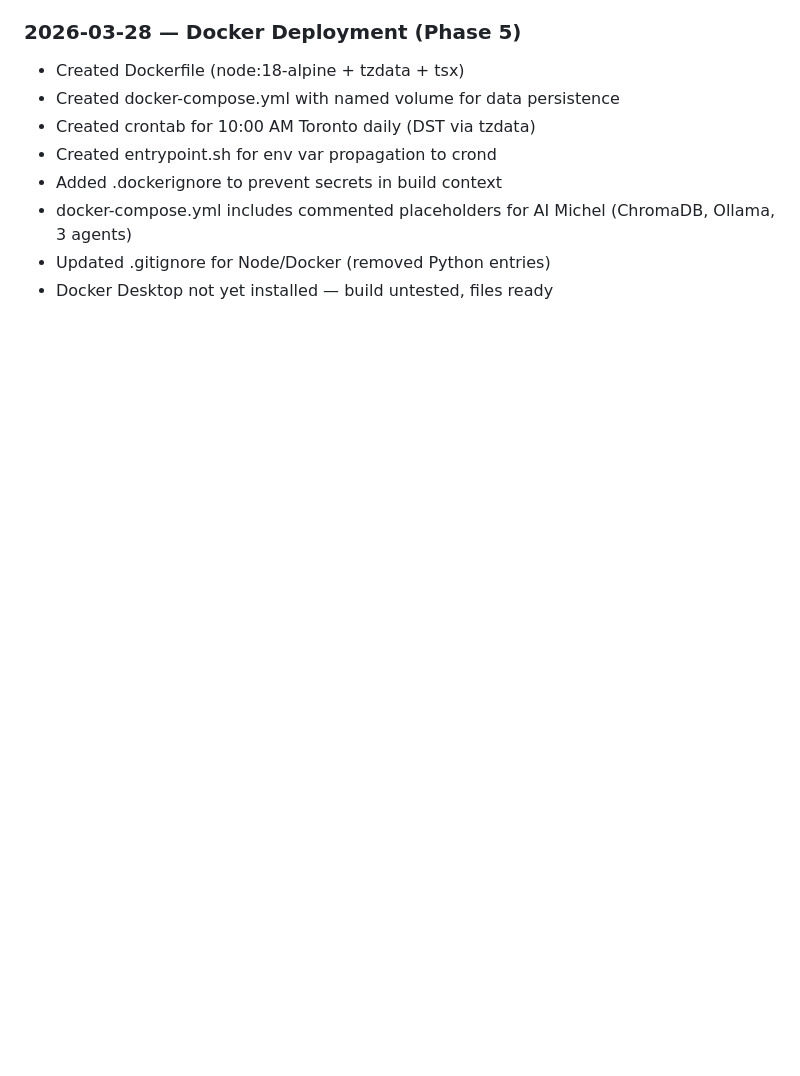
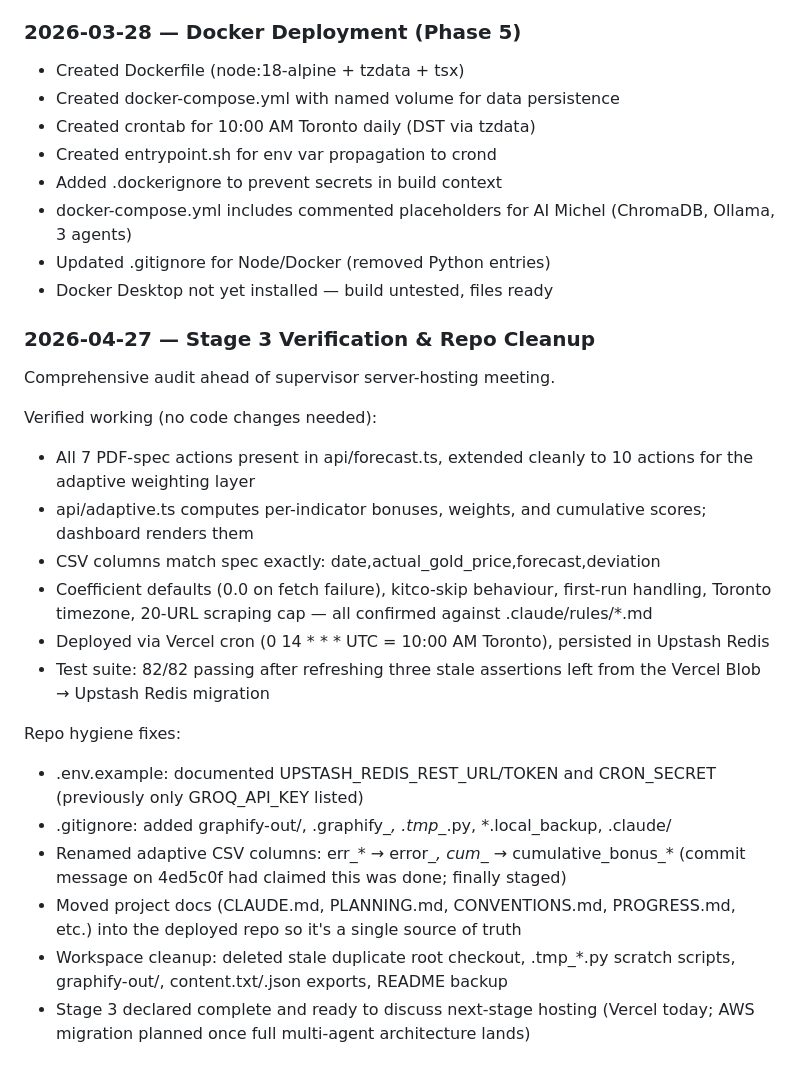
Before and after one commit to janfontanilla/AgentOne, a Markdown page: PROGRESS.md, the part around the change. Drawn GitHub-style; blank space fills up the shorter version.

Commit message:
Document Stage 3 verification and repo cleanup (2026-04-27)
Capture the audit ahead of the server-hosting meeting: 82/82 tests
passing, full PDF-spec adherence confirmed, .env.example completed,
adaptive CSV columns renamed, duplicate workspace checkout cleaned up,
and project docs moved into the deployed repo as a single source of
truth.

```diff
--- a/PROGRESS.md
+++ b/PROGRESS.md
@@ -123,3 +123,22 @@ All 7 actions implemented and verified against Gold Forecast Daily AI Agent V1 P
 - docker-compose.yml includes commented placeholders for AI Michel (ChromaDB, Ollama, 3 agents)
 - Updated .gitignore for Node/Docker (removed Python entries)
 - Docker Desktop not yet installed — build untested, files ready
+
+### 2026-04-27 — Stage 3 Verification & Repo Cleanup
+Comprehensive audit ahead of supervisor server-hosting meeting.
+
+Verified working (no code changes needed):
+- All 7 PDF-spec actions present in api/forecast.ts, extended cleanly to 10 actions for the adaptive weighting layer
+- api/adaptive.ts computes per-indicator bonuses, weights, and cumulative scores; dashboard renders them
+- CSV columns match spec exactly: date,actual_gold_price,forecast,deviation
+- Coefficient defaults (0.0 on fetch failure), kitco-skip behaviour, first-run handling, Toronto timezone, 20-URL scraping cap — all confirmed against .claude/rules/*.md
+- Deployed via Vercel cron (0 14 * * * UTC = 10:00 AM Toronto), persisted in Upstash Redis
+- Test suite: 82/82 passing after refreshing three stale assertions left from the Vercel Blob → Upstash Redis migration
+
+Repo hygiene fixes:
+- .env.example: documented UPSTASH_REDIS_REST_URL/TOKEN and CRON_SECRET (previously only GROQ_API_KEY listed)
+- .gitignore: added graphify-out/, .graphify_*, .tmp_*.py, *.local_backup, .claude/
+- Renamed adaptive CSV columns: err_* → error_*, cum_* → cumulative_bonus_* (commit message on 4ed5c0f had claimed this was done; finally staged)
+- Moved project docs (CLAUDE.md, PLANNING.md, CONVENTIONS.md, PROGRESS.md, etc.) into the deployed repo so it's a single source of truth
+- Workspace cleanup: deleted stale duplicate root checkout, .tmp_*.py scratch scripts, graphify-out/, content.txt/.json exports, README backup
+- Stage 3 declared complete and ready to discuss next-stage hosting (Vercel today; AWS migration planned once full multi-agent architecture lands)
```
